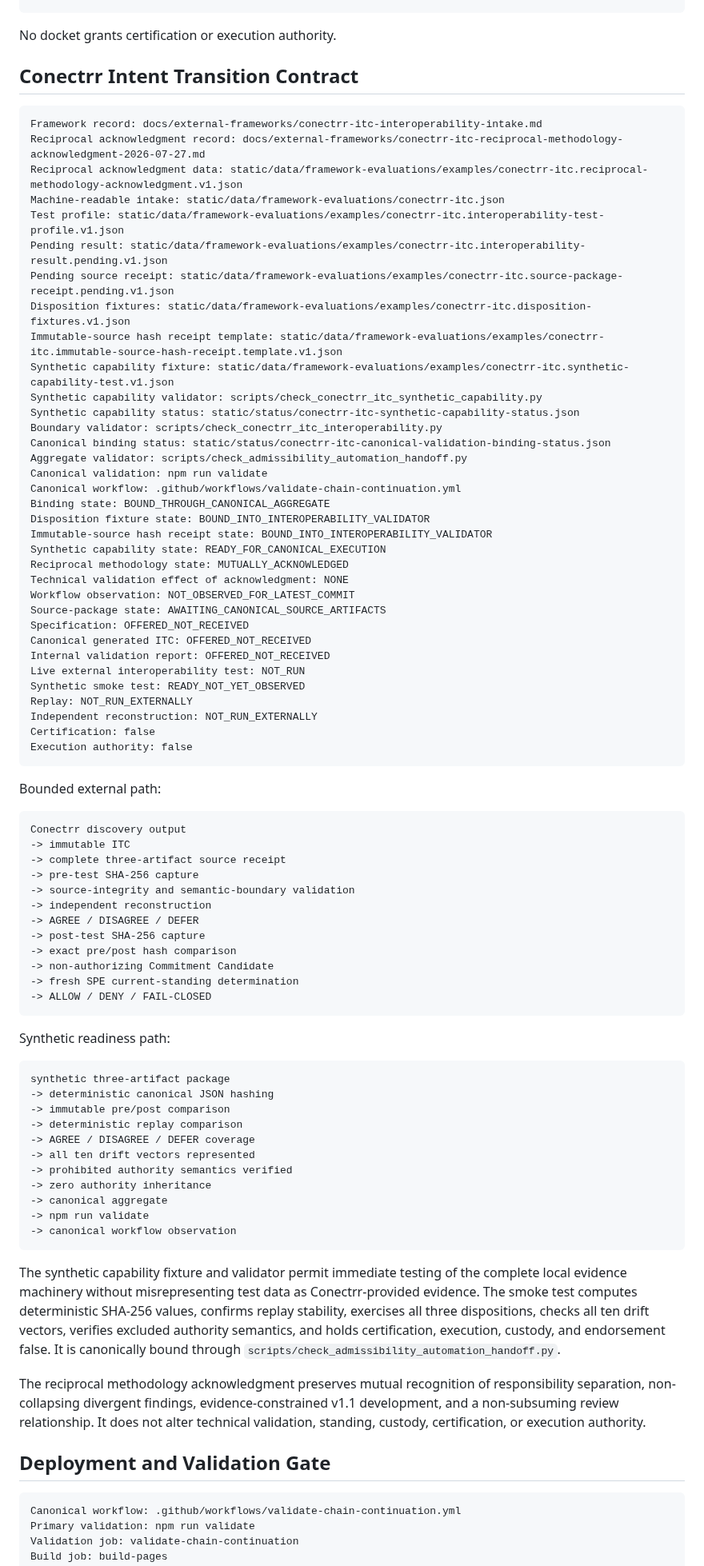
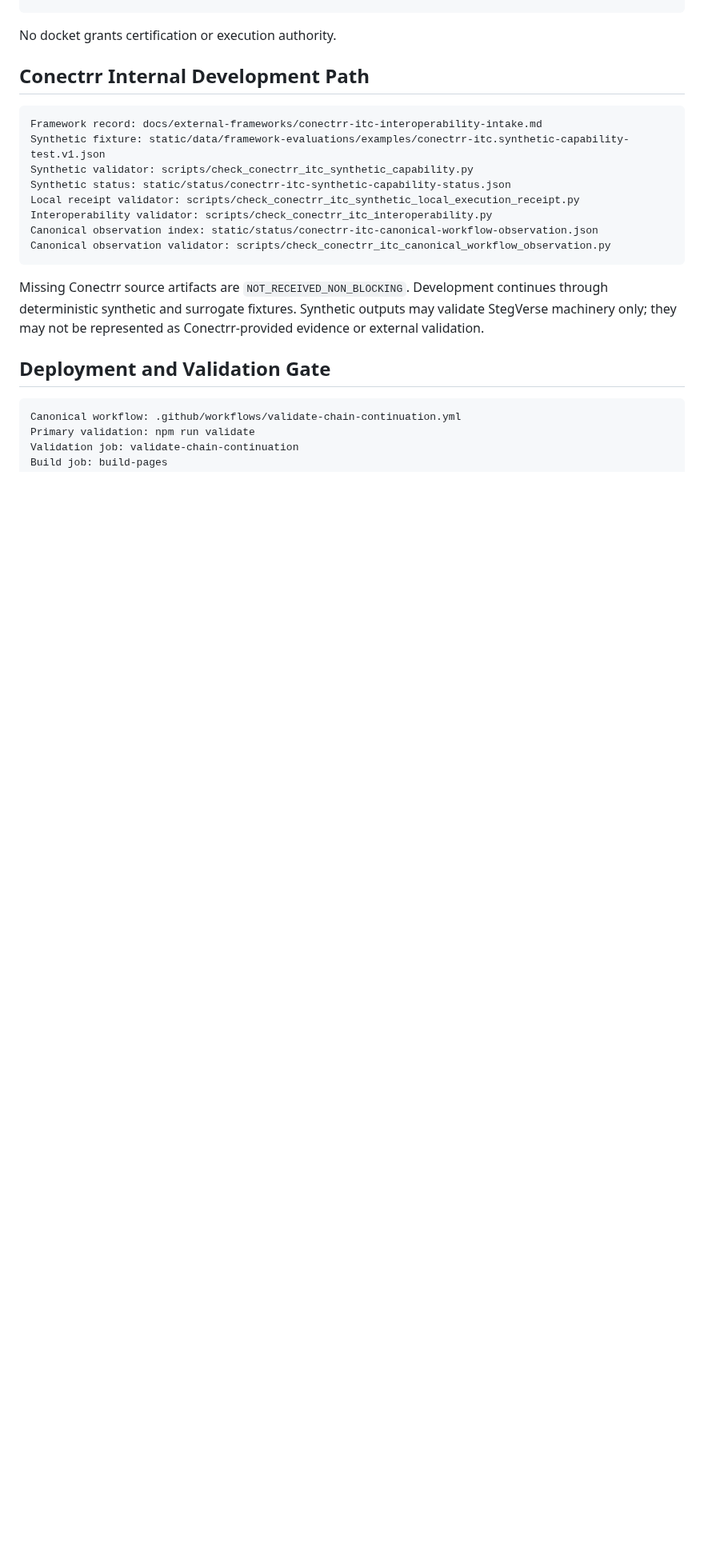
Before and after one commit to StegVerse-Labs/admissibility-wiki, a Markdown page: docs/ADMISSIBILITY_WIKI_MIRROR_HANDOFF.md, the part around one of its changes. Shown at 80% size. Drawn GitHub-style; blank space fills up the shorter version.

Commit message:
Bind internal continuation registry to public-anchor handoff

````diff
--- a/docs/ADMISSIBILITY_WIKI_MIRROR_HANDOFF.md
+++ b/docs/ADMISSIBILITY_WIKI_MIRROR_HANDOFF.md
@@ -82,81 +144,20 @@ StegVerse self-review: standing PROVISIONAL; internal structural validation PASS
 
 No docket grants certification or execution authority.
 
-## Conectrr Intent Transition Contract
+## Conectrr Internal Development Path
 
 ```text
 Framework record: docs/external-frameworks/conectrr-itc-interoperability-intake.md
-Reciprocal acknowledgment record: docs/external-frameworks/conectrr-itc-reciprocal-methodology-acknowledgment-2026-07-27.md
-Reciprocal acknowledgment data: static/data/framework-evaluations/examples/conectrr-itc.reciprocal-methodology-acknowledgment.v1.json
-Machine-readable intake: static/data/framework-evaluations/conectrr-itc.json
-Test profile: static/data/framework-evaluations/examples/conectrr-itc.interoperability-test-profile.v1.json
-Pending result: static/data/framework-evaluations/examples/conectrr-itc.interoperability-result.pending.v1.json
-Pending source receipt: static/data/framework-evaluations/examples/conectrr-itc.source-package-receipt.pending.v1.json
-Disposition fixtures: static/data/framework-evaluations/examples/conectrr-itc.disposition-fixtures.v1.json
-Immutable-source hash receipt template: static/data/framework-evaluations/examples/conectrr-itc.immutable-source-hash-receipt.template.v1.json
-Synthetic capability fixture: static/data/framework-evaluations/examples/conectrr-itc.synthetic-capability-test.v1.json
-Synthetic capability validator: scripts/check_conectrr_itc_synthetic_capability.py
-Synthetic capability status: static/status/conectrr-itc-synthetic-capability-status.json
-Boundary validator: scripts/check_conectrr_itc_interoperability.py
-Canonical binding status: static/status/conectrr-itc-canonical-validation-binding-status.json
-Aggregate validator: scripts/check_admissibility_automation_handoff.py
-Canonical validation: npm run validate
-Canonical workflow: .github/workflows/validate-chain-continuation.yml
-Binding state: BOUND_THROUGH_CANONICAL_AGGREGATE
-Disposition fixture state: BOUND_INTO_INTEROPERABILITY_VALIDATOR
-Immutable-source hash receipt state: BOUND_INTO_INTEROPERABILITY_VALIDATOR
-Synthetic capability state: READY_FOR_CANONICAL_EXECUTION
-Reciprocal methodology state: MUTUALLY_ACKNOWLEDGED
-Technical validation effect of acknowledgment: NONE
-Workflow observation: NOT_OBSERVED_FOR_LATEST_COMMIT
-Source-package state: AWAITING_CANONICAL_SOURCE_ARTIFACTS
-Specification: OFFERED_NOT_RECEIVED
-Canonical generated ITC: OFFERED_NOT_RECEIVED
-Internal validation report: OFFERED_NOT_RECEIVED
-Live external interoperability test: NOT_RUN
-Synthetic smoke test: READY_NOT_YET_OBSERVED
-Replay: NOT_RUN_EXTERNALLY
-Independent reconstruction: NOT_RUN_EXTERNALLY
-Certification: false
-Execution authority: false
+Synthetic fixture: static/data/framework-evaluations/examples/conectrr-itc.synthetic-capability-test.v1.json
+Synthetic validator: scripts/check_conectrr_itc_synthetic_capability.py
+Synthetic status: static/status/conectrr-itc-synthetic-capability-status.json
+Local receipt validator: scripts/check_conectrr_itc_synthetic_local_execution_receipt.py
+Interoperability validator: scripts/check_conectrr_itc_interoperability.py
+Canonical observation index: static/status/conectrr-itc-canonical-workflow-observation.json
+Canonical observation validator: scripts/check_conectrr_itc_canonical_workflow_observation.py
 ```
 
-Bounded external path:
-
-```text
-Conectrr discovery output
--> immutable ITC
--> complete three-artifact source receipt
--> pre-test SHA-256 capture
--> source-integrity and semantic-boundary validation
--> independent reconstruction
--> AGREE / DISAGREE / DEFER
--> post-test SHA-256 capture
--> exact pre/post hash comparison
--> non-authorizing Commitment Candidate
--> fresh SPE current-standing determination
--> ALLOW / DENY / FAIL-CLOSED
-```
-
-Synthetic readiness path:
-
-```text
-synthetic three-artifact package
--> deterministic canonical JSON hashing
--> immutable pre/post comparison
--> deterministic replay comparison
--> AGREE / DISAGREE / DEFER coverage
--> all ten drift vectors represented
--> prohibited authority semantics verified
--> zero authority inheritance
--> canonical aggregate
--> npm run validate
--> canonical workflow observation
-```
-
-The synthetic capability fixture and validator permit immediate testing of the complete local evidence machinery without misrepresenting test data as Conectrr-provided evidence. The smoke test computes deterministic SHA-256 values, confirms replay stability, exercises all three dispositions, checks all ten drift vectors, verifies excluded authority semantics, and holds certification, execution, custody, and endorsement false. It is canonically bound through `scripts/check_admissibility_automation_handoff.py`.
-
-The reciprocal methodology acknowledgment preserves mutual recognition of responsibility separation, non-collapsing divergent findings, evidence-constrained v1.1 development, and a non-subsuming review relationship. It does not alter technical validation, standing, custody, certification, or execution authority.
+Missing Conectrr source artifacts are `NOT_RECEIVED_NON_BLOCKING`. Development continues through deterministic synthetic and surrogate fixtures. Synthetic outputs may validate StegVerse machinery only; they may not be represented as Conectrr-provided evidence or external validation.
 
 ## Deployment and Validation Gate
 
````
Also changed, not shown: other parts of docs/ADMISSIBILITY_WIKI_MIRROR_HANDOFF.md (+87 -45 lines).
